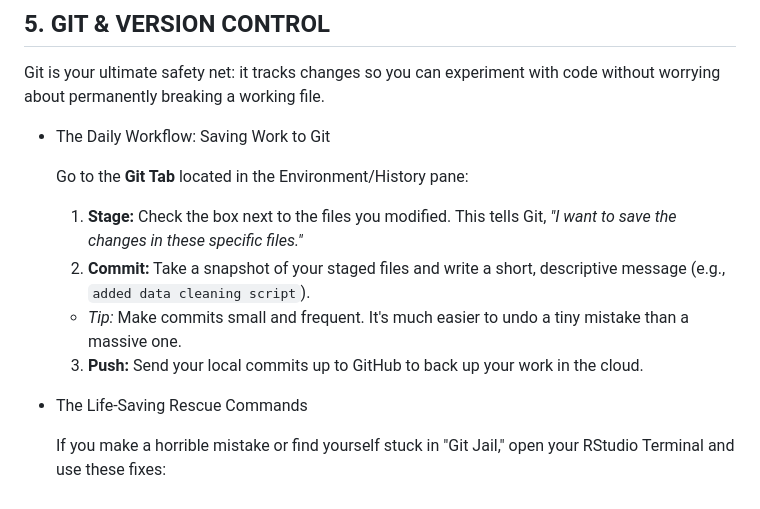
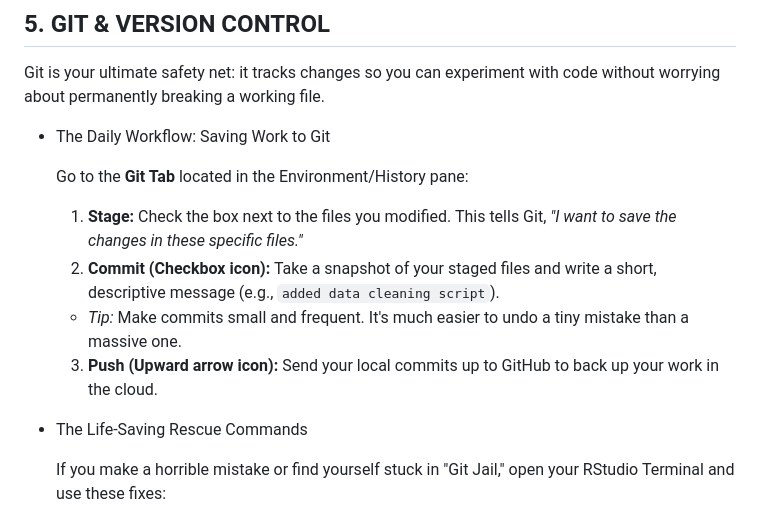
Before and after one commit to hannahrozen6/data-science-bootcamp, a Markdown page: rules_and_tips.md, the part around the change. Drawn GitHub-style.

Commit message:
added which icons to press when saving work to Git

```diff
--- a/rules_and_tips.md
+++ b/rules_and_tips.md
@@ -90,11 +90,11 @@ Git is your ultimate safety net: it tracks changes so you can experiment with co
   Go to the **Git Tab** located in the Environment/History pane:
 
   1.  **Stage:** Check the box next to the files you modified. This tells Git, *"I want to save the changes in these specific files."*
-  2.  **Commit:** Take a snapshot of your staged files and write a short, descriptive message (e.g., `added data cleaning script`).
+  2.  **Commit (Checkbox icon):** Take a snapshot of your staged files and write a short, descriptive message (e.g., `added data cleaning script`).
 
   - *Tip:* Make commits small and frequent. It's much easier to undo a tiny mistake than a massive one.
 
-  3.  **Push:** Send your local commits up to GitHub to back up your work in the cloud.
+  3.  **Push (Upward arrow icon):** Send your local commits up to GitHub to back up your work in the cloud.
 
 - The Life-Saving Rescue Commands
 
```
